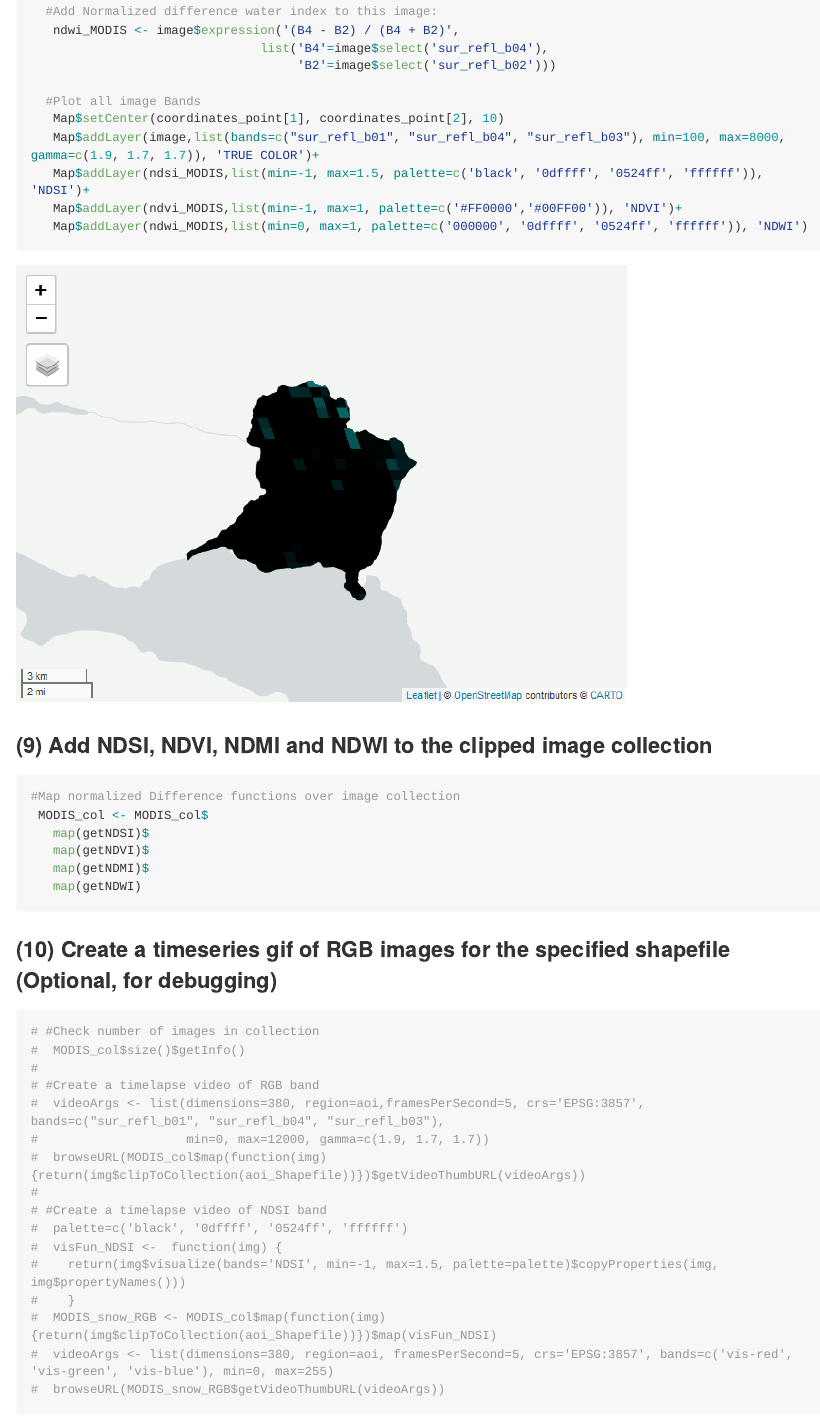
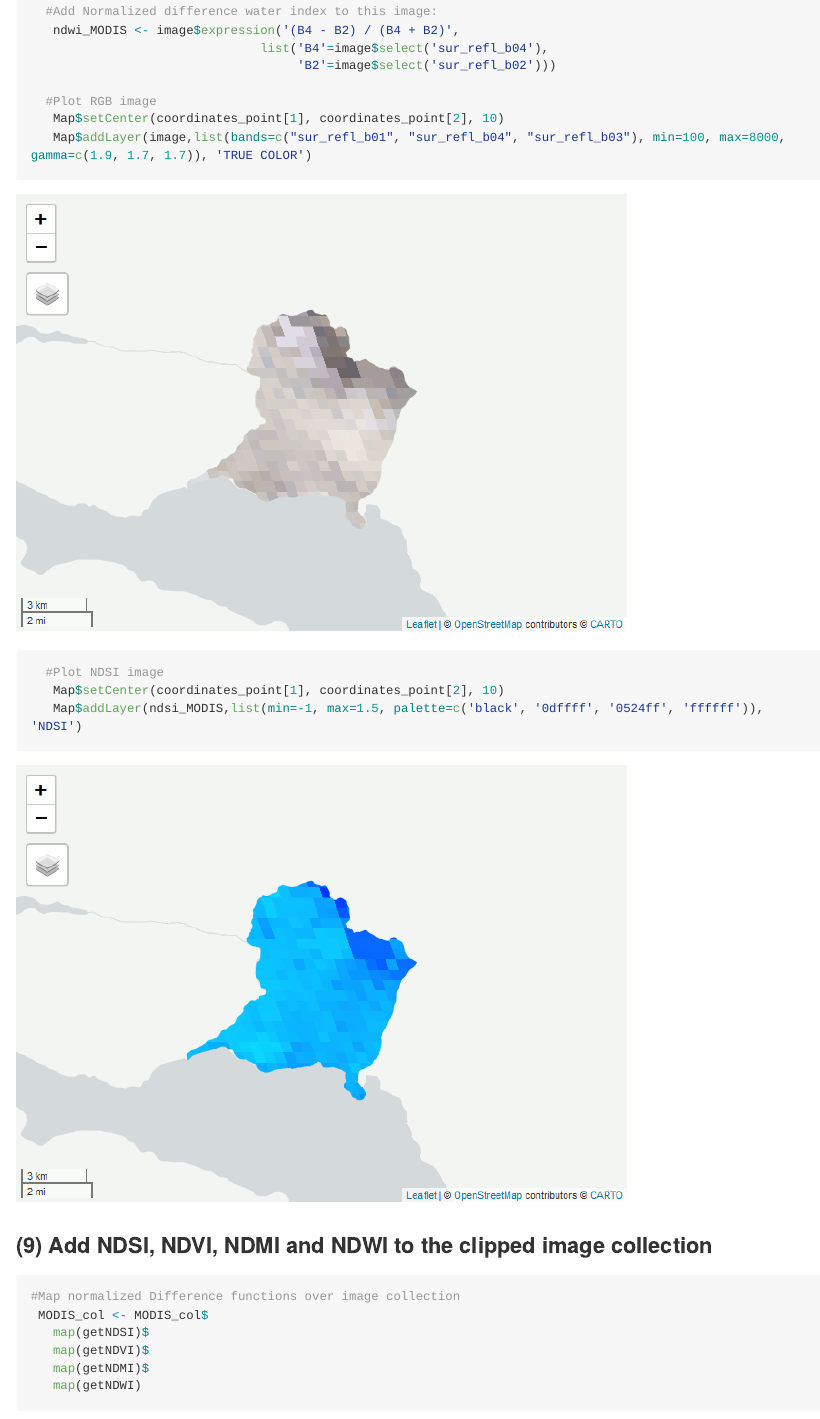
Before and after one commit to TVersluijs/RGEE_Snowmelt, an R Markdown document (R-Markdown/R-markdown_test.Rmd): the page in a window 1100 px wide, from 5880 px down. The pictures show the output file R-Markdown/R-markdown_test.md that the author committed with the source, drawn offline in the style of GitHub; long lines of code are wrapped.

Commit message:
Split interactive plot into two subplots for RGB and NDSI.

````diff
--- a/R-Markdown/R-markdown_test.Rmd
+++ b/R-Markdown/R-markdown_test.Rmd
@@ -241,12 +241,13 @@ Make sure that the shapefile is in EPSG:326XX format (UTM). In addition the 'id'
                                list('B4'=image$select('sur_refl_b04'),
                                     'B2'=image$select('sur_refl_b02')))
 
-  #Plot all image Bands
+  #Plot RGB image
    Map$setCenter(coordinates_point[1], coordinates_point[2], 10)
-   Map$addLayer(image,list(bands=c("sur_refl_b01", "sur_refl_b04", "sur_refl_b03"), min=100, max=8000, gamma=c(1.9, 1.7, 1.7)), 'TRUE COLOR')+
-   Map$addLayer(ndsi_MODIS,list(min=-1, max=1.5, palette=c('black', '0dffff', '0524ff', 'ffffff')), 'NDSI')+
-   Map$addLayer(ndvi_MODIS,list(min=-1, max=1, palette=c('#FF0000','#00FF00')), 'NDVI')+
-   Map$addLayer(ndwi_MODIS,list(min=0, max=1, palette=c('000000', '0dffff', '0524ff', 'ffffff')), 'NDWI')
+   Map$addLayer(image,list(bands=c("sur_refl_b01", "sur_refl_b04", "sur_refl_b03"), min=100, max=8000, gamma=c(1.9, 1.7, 1.7)), 'TRUE COLOR')
+
+  #Plot NDSI image
+   Map$setCenter(coordinates_point[1], coordinates_point[2], 10)
+   Map$addLayer(ndsi_MODIS,list(min=-1, max=1.5, palette=c('black', '0dffff', '0524ff', 'ffffff')), 'NDSI')
 
 ```
 
````
Also changed, not shown: R-Markdown/R-markdown_test.md, R-Markdown/R-markdown_test_files/figure-gfm/read shapefile and plot initial data-1.png, R-Markdown/R-markdown_test_files/figure-gfm/read shapefile and plot initial data-2.png (added).
